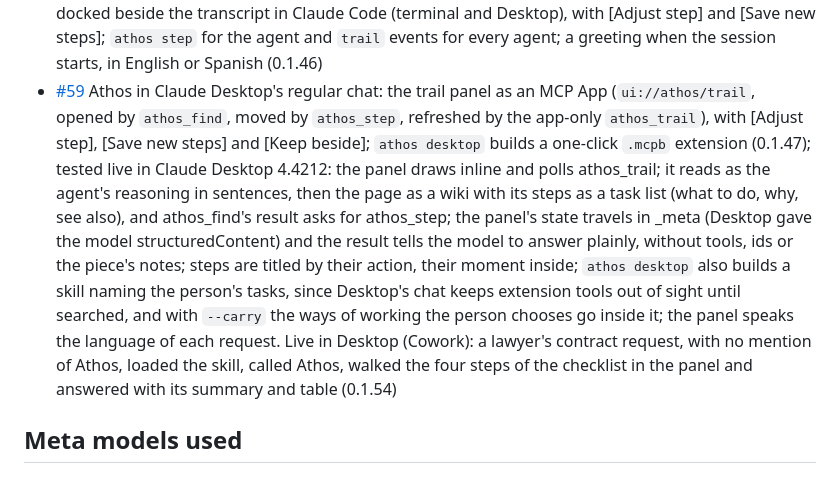
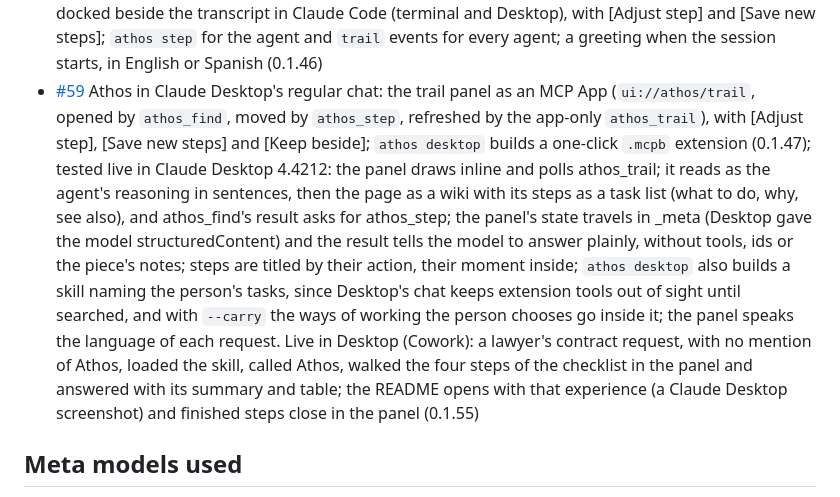
Before and after one commit to athos-agent/athos, a Markdown page: HACKATHON.md, the part around the change. Drawn GitHub-style.

```diff
--- a/HACKATHON.md
+++ b/HACKATHON.md
@@ -73,7 +73,7 @@ from what was built during the event.
 - [#56](https://github.com/athos-agent/athos/pull/56) The README GIF re-recorded with the band: which know-how was used and why, [Save], then OpenCode on Muse Spark
 - [#57](https://github.com/athos-agent/athos/pull/57) The band looks again 2 s after a turn ends, so the [Save] offer the Stop hook writes late is not missed (0.1.45)
 - [#58](https://github.com/athos-agent/athos/pull/58) The trail pane: a task's walk through the person's know-how, shown like a model's thinking (each step done, now and ahead, new steps drafted as the task goes, subagents and skills with why), docked beside the transcript in Claude Code (terminal and Desktop), with [Adjust step] and [Save new steps]; `athos step` for the agent and `trail` events for every agent; a greeting when the session starts, in English or Spanish (0.1.46)
-- [#59](https://github.com/athos-agent/athos/pull/59) Athos in Claude Desktop's regular chat: the trail panel as an MCP App (`ui://athos/trail`, opened by `athos_find`, moved by `athos_step`, refreshed by the app-only `athos_trail`), with [Adjust step], [Save new steps] and [Keep beside]; `athos desktop` builds a one-click `.mcpb` extension (0.1.47); tested live in Claude Desktop 4.4212: the panel draws inline and polls athos_trail; it reads as the agent's reasoning in sentences, then the page as a wiki with its steps as a task list (what to do, why, see also), and athos_find's result asks for athos_step; the panel's state travels in _meta (Desktop gave the model structuredContent) and the result tells the model to answer plainly, without tools, ids or the piece's notes; steps are titled by their action, their moment inside; `athos desktop` also builds a skill naming the person's tasks, since Desktop's chat keeps extension tools out of sight until searched, and with `--carry` the ways of working the person chooses go inside it; the panel speaks the language of each request. Live in Desktop (Cowork): a lawyer's contract request, with no mention of Athos, loaded the skill, called Athos, walked the four steps of the checklist in the panel and answered with its summary and table (0.1.54)
+- [#59](https://github.com/athos-agent/athos/pull/59) Athos in Claude Desktop's regular chat: the trail panel as an MCP App (`ui://athos/trail`, opened by `athos_find`, moved by `athos_step`, refreshed by the app-only `athos_trail`), with [Adjust step], [Save new steps] and [Keep beside]; `athos desktop` builds a one-click `.mcpb` extension (0.1.47); tested live in Claude Desktop 4.4212: the panel draws inline and polls athos_trail; it reads as the agent's reasoning in sentences, then the page as a wiki with its steps as a task list (what to do, why, see also), and athos_find's result asks for athos_step; the panel's state travels in _meta (Desktop gave the model structuredContent) and the result tells the model to answer plainly, without tools, ids or the piece's notes; steps are titled by their action, their moment inside; `athos desktop` also builds a skill naming the person's tasks, since Desktop's chat keeps extension tools out of sight until searched, and with `--carry` the ways of working the person chooses go inside it; the panel speaks the language of each request. Live in Desktop (Cowork): a lawyer's contract request, with no mention of Athos, loaded the skill, called Athos, walked the four steps of the checklist in the panel and answered with its summary and table; the README opens with that experience (a Claude Desktop screenshot) and finished steps close in the panel (0.1.55)
 
 ## Meta models used
 
```
Also changed, not shown: README.md (+24 -8 lines), demo/athos-desktop-es.png (added), 4 other files.
